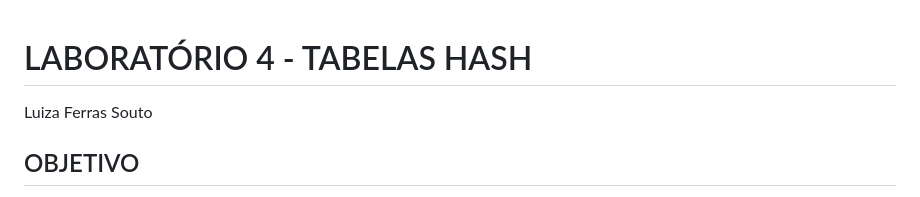
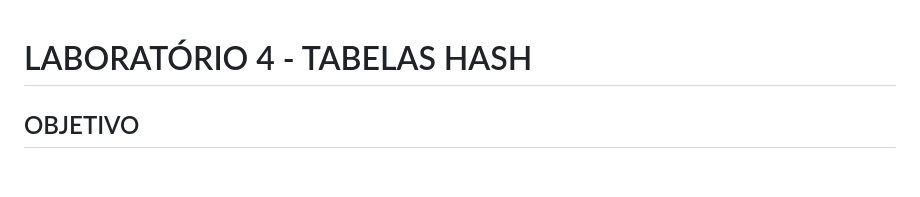
Before and after one commit to aaziul/uni-codes, a Markdown page: cpd/lab4/README.md, the part around the change. Drawn GitHub-style; blank space fills up the shorter version.

```diff
--- a/cpd/lab4/README.md
+++ b/cpd/lab4/README.md
@@ -1,5 +1,4 @@
 # LABORATÓRIO 4 - TABELAS HASH
-Luiza Ferras Souto
 
 ## OBJETIVO
 Implementar uma Tabela Hash, com diferentes tamanhos de tabelas (M), que deve armazenar registros compostos de uma chave identificadora e dados satélites associados. Para a implementação da Tabela Hash, devemos:
```
